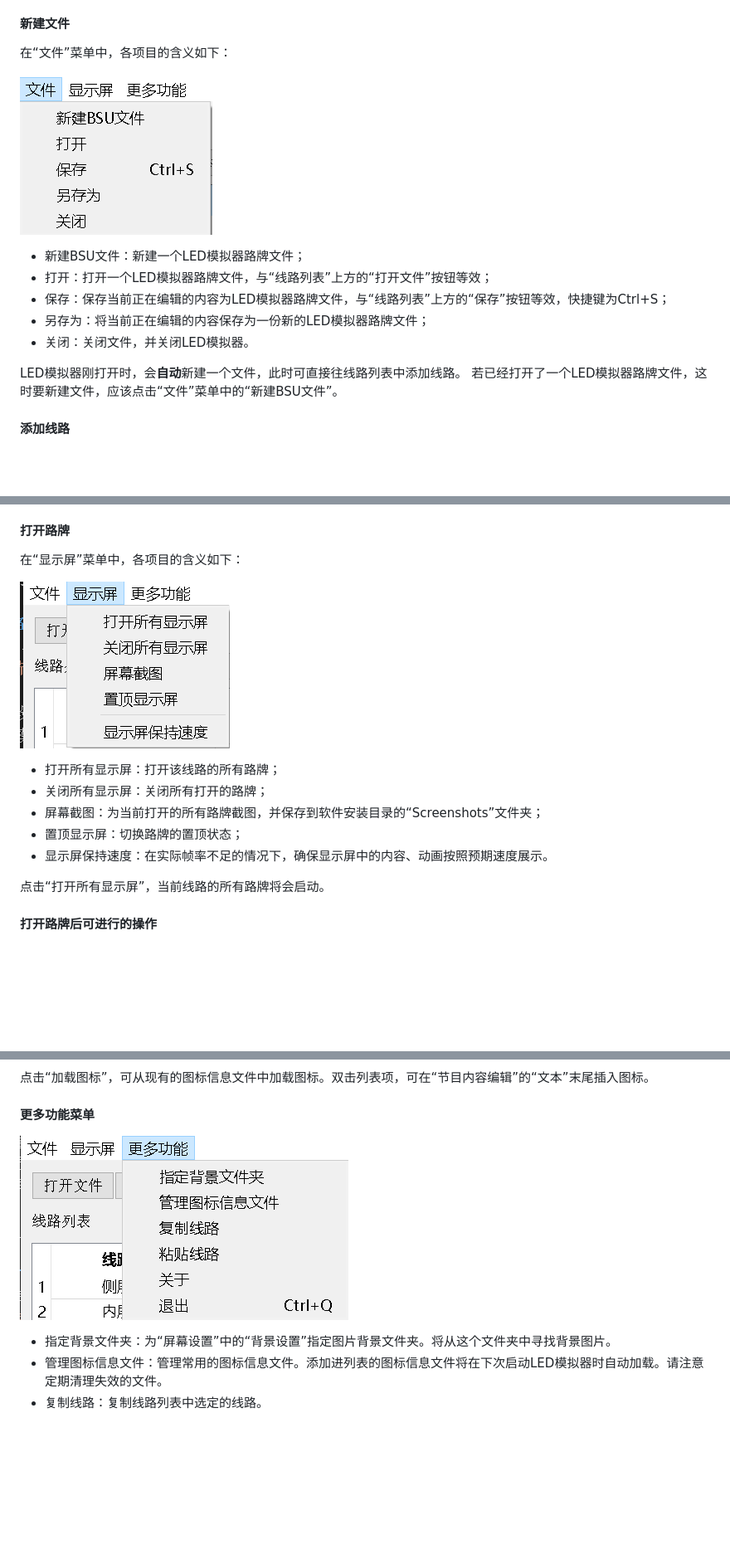
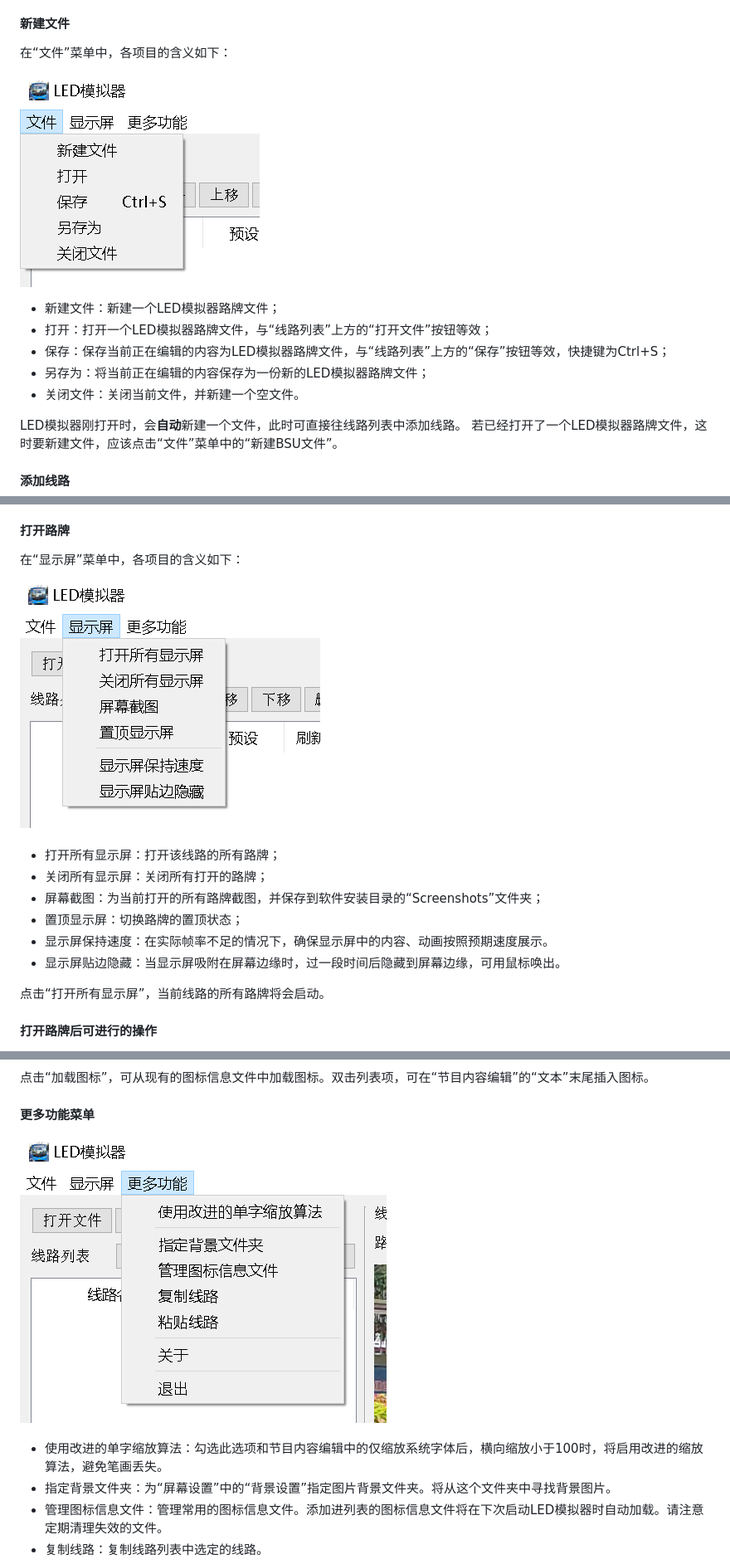
Before and after one commit to Tao68a660f3/LED_Simulator, a Markdown page: doc.md, 3 parts joined by grey strips. Shown at 83% size. GitHub-like rendering; pictures changed too: doc_image/文件菜单.png, doc_image/显示屏菜单.png, doc_image/更多功能菜单.png; blank space fills up the shorter version.

```diff
--- a/doc.md
+++ b/doc.md
@@ -43,11 +43,11 @@ LED模拟器软件界面分为标题栏、菜单栏、主界面、状态栏。
 
 ![文件菜单](/doc_image/文件菜单.png)
 
-- 新建BSU文件：新建一个LED模拟器路牌文件；
+- 新建文件：新建一个LED模拟器路牌文件；
 - 打开：打开一个LED模拟器路牌文件，与“线路列表”上方的“打开文件”按钮等效；
 - 保存：保存当前正在编辑的内容为LED模拟器路牌文件，与“线路列表”上方的“保存”按钮等效，快捷键为Ctrl+S；
 - 另存为：将当前正在编辑的内容保存为一份新的LED模拟器路牌文件；
-- 关闭：关闭文件，并关闭LED模拟器。
+- 关闭文件：关闭当前文件，并新建一个空文件。
 
 LED模拟器刚打开时，会**自动**新建一个文件，此时可直接往线路列表中添加线路。
 若已经打开了一个LED模拟器路牌文件，这时要新建文件，应该点击“文件”菜单中的“新建BSU文件”。
@@ -175,6 +175,7 @@ LED模拟器支持3种路牌预设，分别是“自定义”、“北京公交
 - 屏幕截图：为当前打开的所有路牌截图，并保存到软件安装目录的“Screenshots”文件夹；
 - 置顶显示屏：切换路牌的置顶状态；
 - 显示屏保持速度：在实际帧率不足的情况下，确保显示屏中的内容、动画按照预期速度展示。
+- 显示屏贴边隐藏：当显示屏吸附在屏幕边缘时，过一段时间后隐藏到屏幕边缘，可用鼠标唤出。
 
 点击“打开所有显示屏”，当前线路的所有路牌将会启动。
 
@@ -212,6 +215,7 @@ LED模拟器支持3种路牌预设，分别是“自定义”、“北京公交
 
 ![更多功能菜单](/doc_image/更多功能菜单.png)
 
+- 使用改进的单字缩放算法：勾选此选项和节目内容编辑中的仅缩放系统字体后，横向缩放小于100时，将启用改进的缩放算法，避免笔画丢失。
 - 指定背景文件夹：为“屏幕设置”中的“背景设置”指定图片背景文件夹。将从这个文件夹中寻找背景图片。
 - 管理图标信息文件：管理常用的图标信息文件。添加进列表的图标信息文件将在下次启动LED模拟器时自动加载。请注意定期清理失效的文件。
 - 复制线路：复制线路列表中选定的线路。
```
Also changed, not shown: other parts of doc.md (+14 -6 lines).
